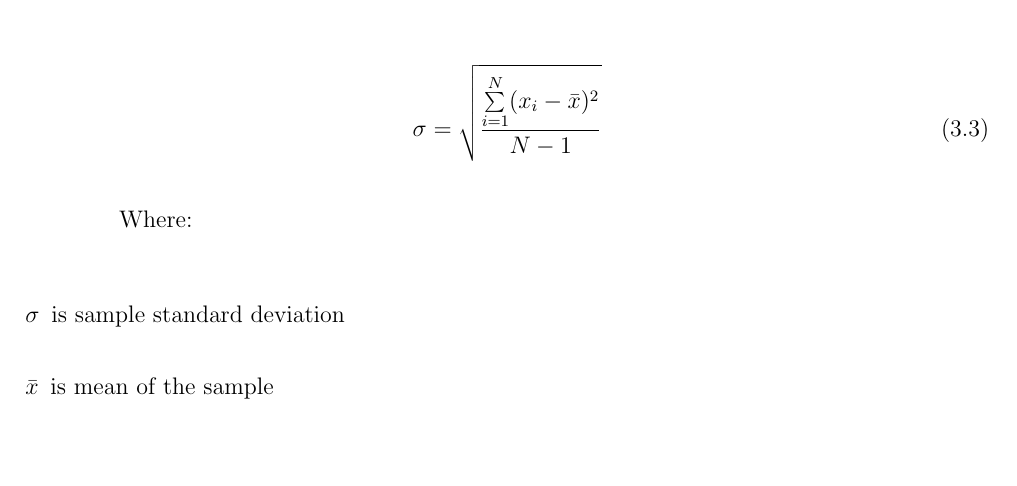
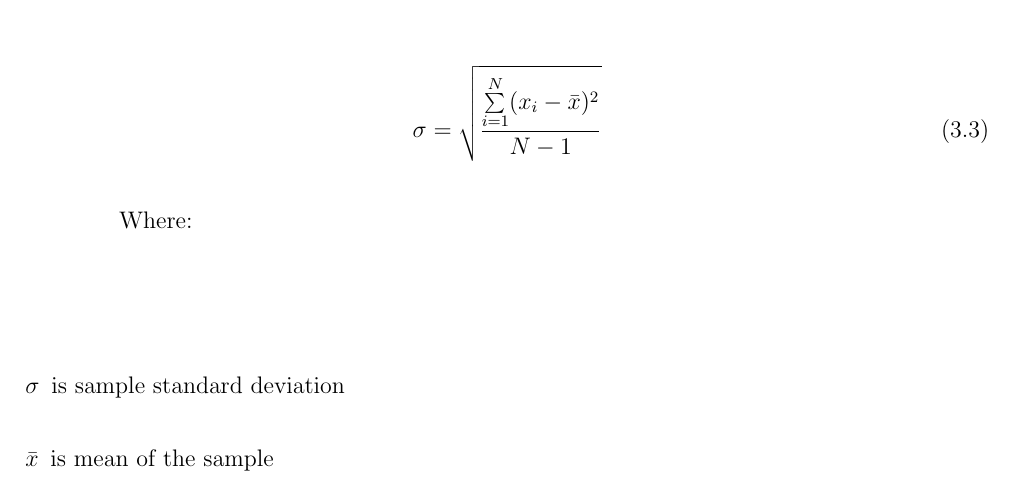
Before and after one commit to ioscarhunter/paper4, a LaTeX thesis (thesis.tex, which reads chapter3/background.tex): part of page 35 of 66, cut so that both start at the same text, the shorter picture padded with empty space. Compiled offline with pdfLaTeX.

Commit message:
txs auto checkin

```diff
--- a/chapter3/background.tex
+++ b/chapter3/background.tex
@@ -102,9 +102,9 @@ f(x) = \left\{
 \end{equation}
 
 Where:
-\hspace{1.5cm}
+
 \begin{description}
-	\item [$\sigma$] is sample standard deviation
+\hspace{1.5cm} 	\item [$\sigma$] is sample standard deviation
 	\item [$\bar{x}$] is mean of the sample
 	\item [$x_i$] is the $i^{th}$ measurement
 	\item [$N$] is number of sample
```
